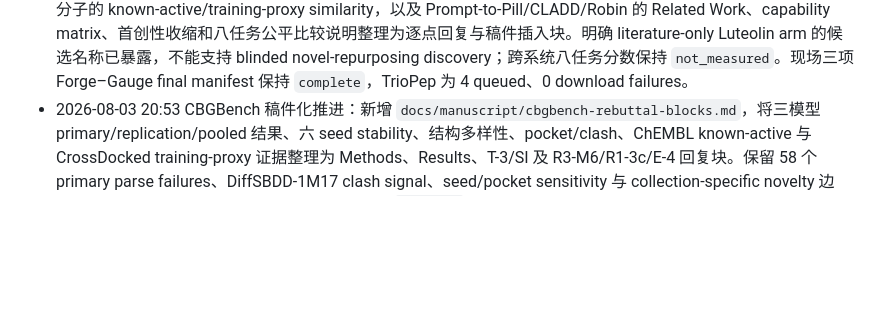
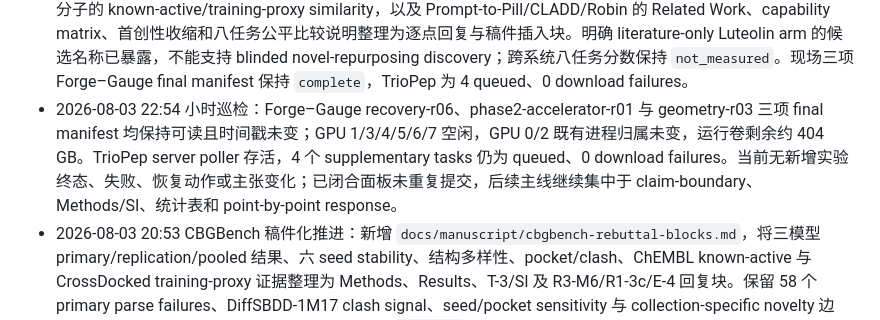
Before and after one commit to SZU-ADDG/FROGENT, a Markdown page: FROGENT_revision_plan.md, the part around the change. Drawn GitHub-style; blank space fills up the shorter version.

Commit message:
Record August 3 revision monitoring checkpoint

```diff
--- a/FROGENT_revision_plan.md
+++ b/FROGENT_revision_plan.md
@@ -74,6 +74,7 @@
 - 2026-08-03 15:55 并行收尾检查点：算力充足，Forge–Gauge phase 2 继续保持 `12 terminal-success / 3 running / 0 unstarted / 0 failed`；最后三个 4WA9 TargetDiff 进程已连续运行约 66 分钟，GPU 5/6/7 现场利用率为 `77%/77%/90%`、显存约 `2.8–2.9 GiB`，无新增失败或重复提交。GPU 1/3/4 处于依赖等待空闲状态，候选集合冻结后将进入已预注册的 CPU geometry/statistics 分析。并行完成 `docs/manuscript/provider-claim-matrix.md`，逐项绑定 claim、provider、endpoint/version、test input、result 与 claim boundary；缺失配置、评分材料和外部比较统一保留为 `not_measured`。`docs/manuscript/author-input-request.md` 已把剩余作者输入整理成 P0/P1 最小请求包，列明字段、格式、触发分析与缺失时的主张收窄。当前主线计算的关键路径为三个 4WA9 终态和自动 finalization，论文 headline benchmark 重算仍依赖作者提供 sample-level outputs、scorer 与 HLE/逆合成评审记录。
 - 2026-08-03 16:52 Forge–Gauge 与 geometry 终态：phase2-accelerator-r01 完成 3/3，recovery-r06 完成 120/120 exit zero 并生成 final manifest。相同 1,500-attempt budget 下，fixed-best/single-pass/iterative valid rate 为 `0.956/0.444/0.704`，top-50 score 为 `0.661/0.620/0.686`。Iterative 相对 single-pass 的 valid-rate 差为 `+0.260`（15/15 cells 为正，p=`6.10e-5`，pocket-bootstrap 95% CI `[0.231,0.276]`），top-50 score 差为 `+0.066`（13/15 cells 为正，p=`0.0020`，CI `[0.029,0.106]`）；相对 fixed-best，iterative valid rate 低 `0.252`，top-50 score 差 `+0.026` 且 CI `[-0.015,0.068]`、p=`0.978`。因此主张限定为一次反馈分配显著优于均匀 single-pass，同时未超过预先已知的 fixed-best TargetDiff。Geometry-r02 在 source gate 后因不可解析 SDF 的严格 fail-fast 停止，原日志保留；仅修改 parse-failure handling 的 r03 精确重试完成 45/45 cells、2,250/2,250 top candidates。47,333 个 source SDF 中 157 个不可解析并逐 job 记录；三条件 pocket-compatible rate 均为 `1.000`，severe-clash-free rate 为 fixed-best/iterative/single-pass `0.9987/0.9987/1.0000`。Top-50 model composition 为 fixed-best `750 TargetDiff`、iterative `750 TargetDiff`、single-pass `743 TargetDiff + 4 Pocket2Mol + 3 DiffSBDD`，进一步支持本面板的 TargetDiff routing dominance。GPU 1/3/4/5/6/7 已释放，GPU 0/2 既有第三方进程未干预；TrioPep poller 存活，4 tasks 仍 queued、0 download failures。
 - 2026-08-03 21:53 Reviewer 1 comments 3–4 稿件化推进：新增 `docs/manuscript/reviewer1-comments-3-4-rebuttal-blocks.md`，将 Luteolin known-candidate/citation、DrugBank-free literature-only 边界、9,767 个生成分子的 known-active/training-proxy similarity，以及 Prompt-to-Pill/CLADD/Robin 的 Related Work、capability matrix、首创性收缩和八任务公平比较说明整理为逐点回复与稿件插入块。明确 literature-only Luteolin arm 的候选名称已暴露，不能支持 blinded novel-repurposing discovery；跨系统八任务分数保持 `not_measured`。现场三项 Forge–Gauge final manifest 保持 `complete`，TrioPep 为 4 queued、0 download failures。
+- 2026-08-03 22:54 小时巡检：Forge–Gauge recovery-r06、phase2-accelerator-r01 与 geometry-r03 三项 final manifest 均保持可读且时间戳未变；GPU 1/3/4/5/6/7 空闲，GPU 0/2 既有进程归属未变，运行卷剩余约 404 GB。TrioPep server poller 存活，4 个 supplementary tasks 仍为 queued、0 download failures。当前无新增实验终态、失败、恢复动作或主张变化；已闭合面板未重复提交，后续主线继续集中于 claim-boundary、Methods/SI、统计表和 point-by-point response。
 - 2026-08-03 20:53 CBGBench 稿件化推进：新增 `docs/manuscript/cbgbench-rebuttal-blocks.md`，将三模型 primary/replication/pooled 结果、六 seed stability、结构多样性、pocket/clash、ChEMBL known-active 与 CrossDocked training-proxy 证据整理为 Methods、Results、T-3/SI 及 R3-M6/R1-3c/E-4 回复块。保留 58 个 primary parse failures、DiffSBDD-1M17 clash signal、seed/pocket sensitivity 与 collection-specific novelty 边界。现场三项 Forge–Gauge final manifest 保持 `complete`；TrioPep 为 4 queued、0 download failures。
 - 2026-08-03 19:50 稿件化推进：新增 `docs/manuscript/forge-gauge-rebuttal-blocks.md`，将冻结的 matched-budget protocol、三条件结果、四项关键 paired contrasts、geometry/failure accounting 和 R3-M5c/R3-M6 逐点回复整理为可直接进入 Results、Methods、T-3/SI 和 response letter 的证据块。数值逐项绑定 recovery-r06 与 geometry-r03 final manifests；最终 section、page 和 line 继续等待稿件排版后填写。现场复核三项 final manifest 均保持 `complete`，TrioPep 保持 4 queued、0 download failures。
 - 2026-08-01 Trio control-plane 检查点：TrioMol2 已推进至 2 succeeded、1 running、12 queued。前两个成功任务各产生 16 个 artifacts；其中 64.6–64.8 MB 的 search trajectory 超出现有 45 MiB SSH relay 上限。已在服务器隔离根 `gpu-followup-20260801/triomol2-server-poller-r02/` 建立流式、逐 artifact 校验的恢复抓取，32/32 artifacts 完整下载且 checksum/size 验证通过。TrioMol2 与 4-task TrioPep 的 15 分钟轮询均已迁移到服务器常驻进程；本地旧 monitor 已停止，后续 TrioMol2 执行、抓取与终态验收留在服务器。
```
Also changed, not shown: FROGENT_experiment_checklist.md (+1 -0 lines), docs/manuscript/revision-evidence-ledger.md (+8 -0 lines).
